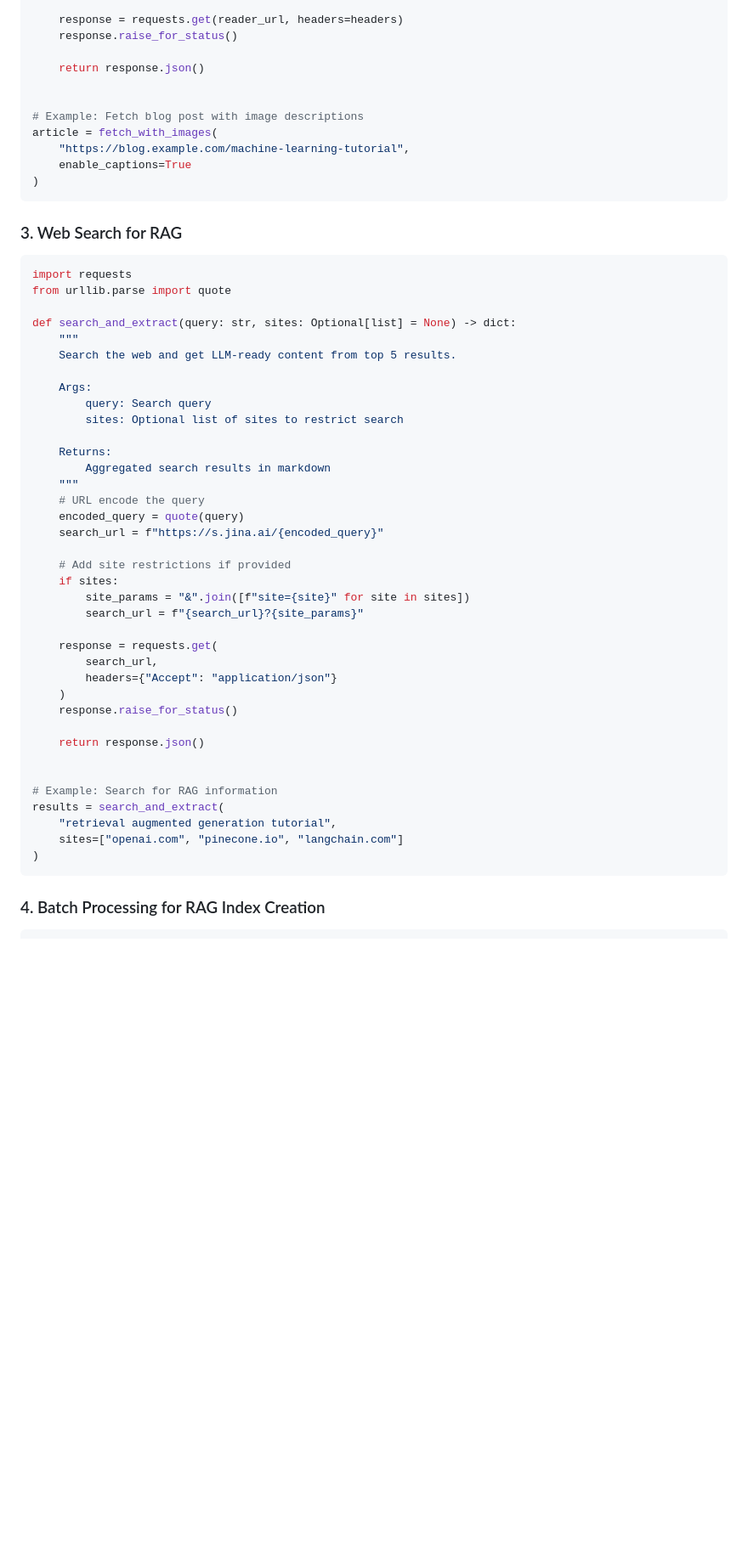
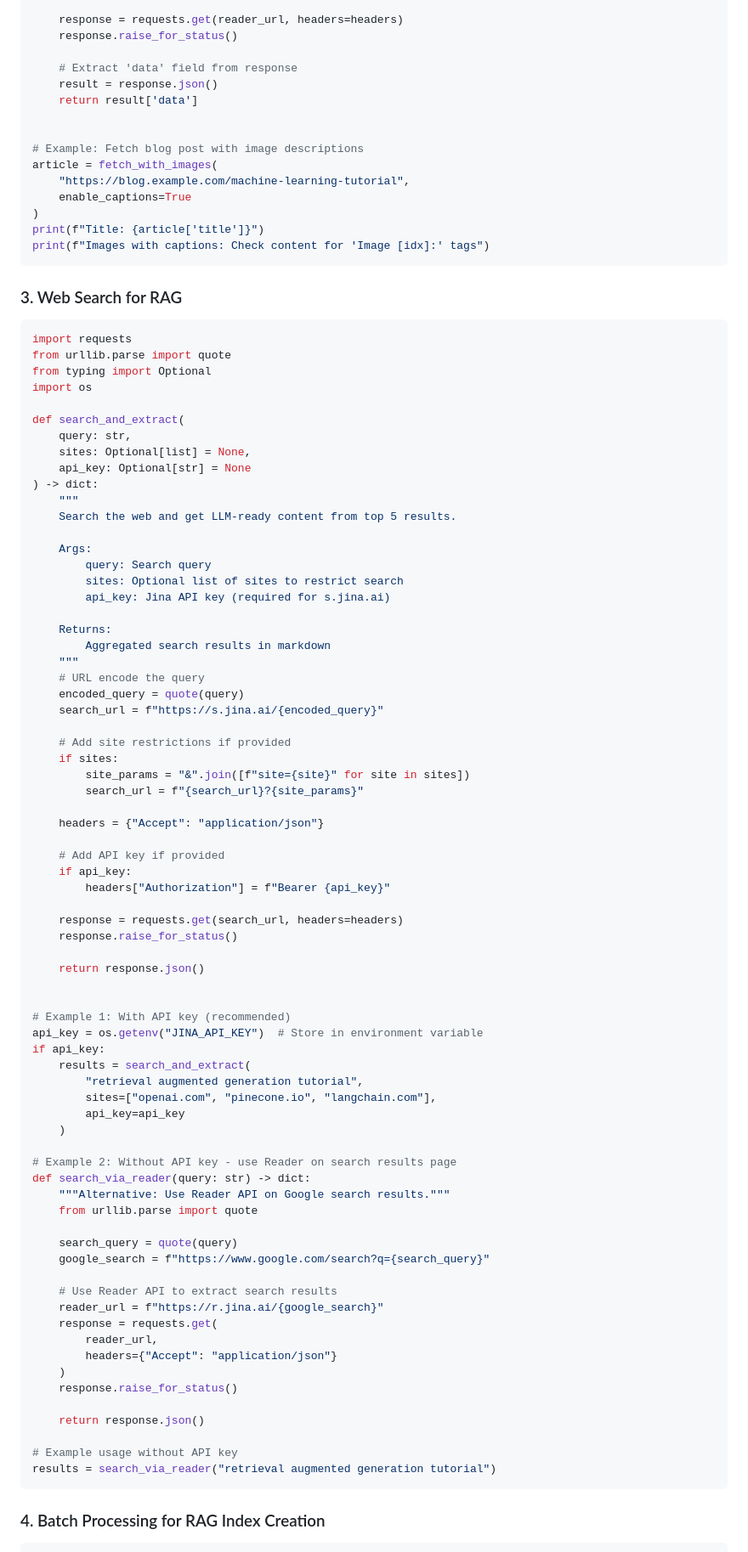
Before and after one commit to PatrickCmd/AI-DEVS-TOOLS-ZOOMCAMP, a Markdown page: 03-context7_mcp_clone/docs/JINA_READER_RAG_GUIDE.md, the part around one of its changes. Shown at 85% size. Drawn GitHub-style; blank space fills up the shorter version.

````diff
--- a/03-context7_mcp_clone/docs/JINA_READER_RAG_GUIDE.md
+++ b/03-context7_mcp_clone/docs/JINA_READER_RAG_GUIDE.md
@@ -149,7 +210,9 @@ def fetch_with_images(
     response = requests.get(reader_url, headers=headers)
     response.raise_for_status()
 
-    return response.json()
+    # Extract 'data' field from response
+    result = response.json()
+    return result['data']
 
 
 # Example: Fetch blog post with image descriptions
@@ -157,6 +220,8 @@ article = fetch_with_images(
     "https://blog.example.com/machine-learning-tutorial",
     enable_captions=True
 )
+print(f"Title: {article['title']}")
+print(f"Images with captions: Check content for 'Image [idx]:' tags")
 ```
 
 ### 3. Web Search for RAG
@@ -164,14 +229,21 @@ article = fetch_with_images(
 ```python
 import requests
 from urllib.parse import quote
+from typing import Optional
+import os
 
-def search_and_extract(query: str, sites: Optional[list] = None) -> dict:
+def search_and_extract(
+    query: str,
+    sites: Optional[list] = None,
+    api_key: Optional[str] = None
+) -> dict:
     """
     Search the web and get LLM-ready content from top 5 results.
 
     Args:
         query: Search query
         sites: Optional list of sites to restrict search
+        api_key: Jina API key (required for s.jina.ai)
 
     Returns:
         Aggregated search results in markdown
@@ -185,20 +257,47 @@ def search_and_extract(query: str, sites: Optional[list] = None) -> dict:
         site_params = "&".join([f"site={site}" for site in sites])
         search_url = f"{search_url}?{site_params}"
 
+    headers = {"Accept": "application/json"}
+
+    # Add API key if provided
+    if api_key:
+        headers["Authorization"] = f"Bearer {api_key}"
+
+    response = requests.get(search_url, headers=headers)
+    response.raise_for_status()
+
+    return response.json()
+
+
+# Example 1: With API key (recommended)
+api_key = os.getenv("JINA_API_KEY")  # Store in environment variable
+if api_key:
+    results = search_and_extract(
+        "retrieval augmented generation tutorial",
+        sites=["openai.com", "pinecone.io", "langchain.com"],
+        api_key=api_key
+    )
+
+# Example 2: Without API key - use Reader on search results page
+def search_via_reader(query: str) -> dict:
+    """Alternative: Use Reader API on Google search results."""
+    from urllib.parse import quote
+
+    search_query = quote(query)
+    google_search = f"https://www.google.com/search?q={search_query}"
+
+    # Use Reader API to extract search results
+    reader_url = f"https://r.jina.ai/{google_search}"
     response = requests.get(
-        search_url,
+        reader_url,
         headers={"Accept": "application/json"}
     )
     response.raise_for_status()
 
     return response.json()
 
-
-# Example: Search for RAG information
-results = search_and_extract(
-    "retrieval augmented generation tutorial",
-    sites=["openai.com", "pinecone.io", "langchain.com"]
-)
+# Example usage without API key
+results = search_via_reader("retrieval augmented generation tutorial")
 ```
 
 ### 4. Batch Processing for RAG Index Creation
````
Also changed, not shown: other parts of 03-context7_mcp_clone/docs/JINA_READER_RAG_GUIDE.md (+74 -13 lines), 03-context7_mcp_clone/README.md (+7 -1 lines), 03-context7_mcp_clone/docs/JINA_QUICK_REFERENCE.md (added, +316 -0 lines).
